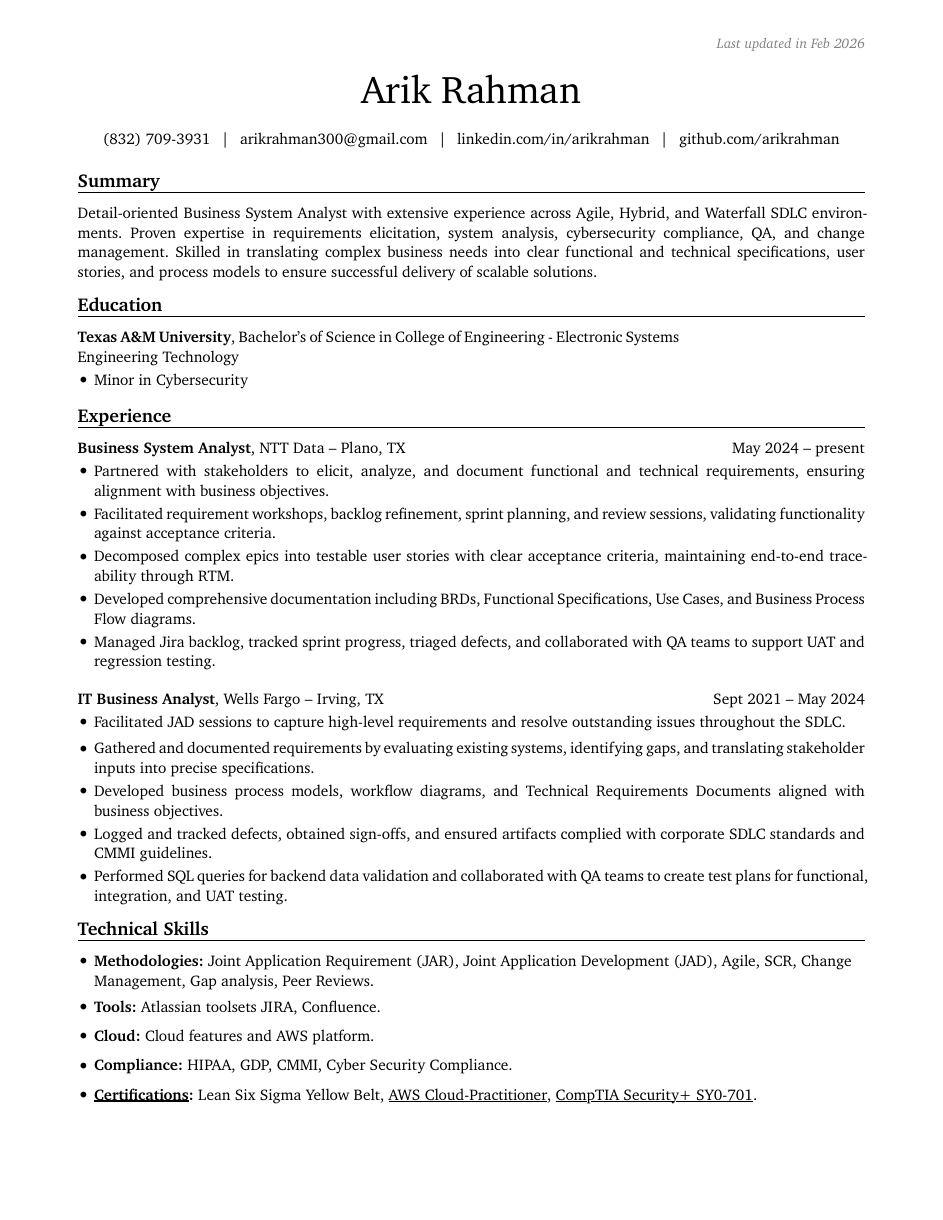
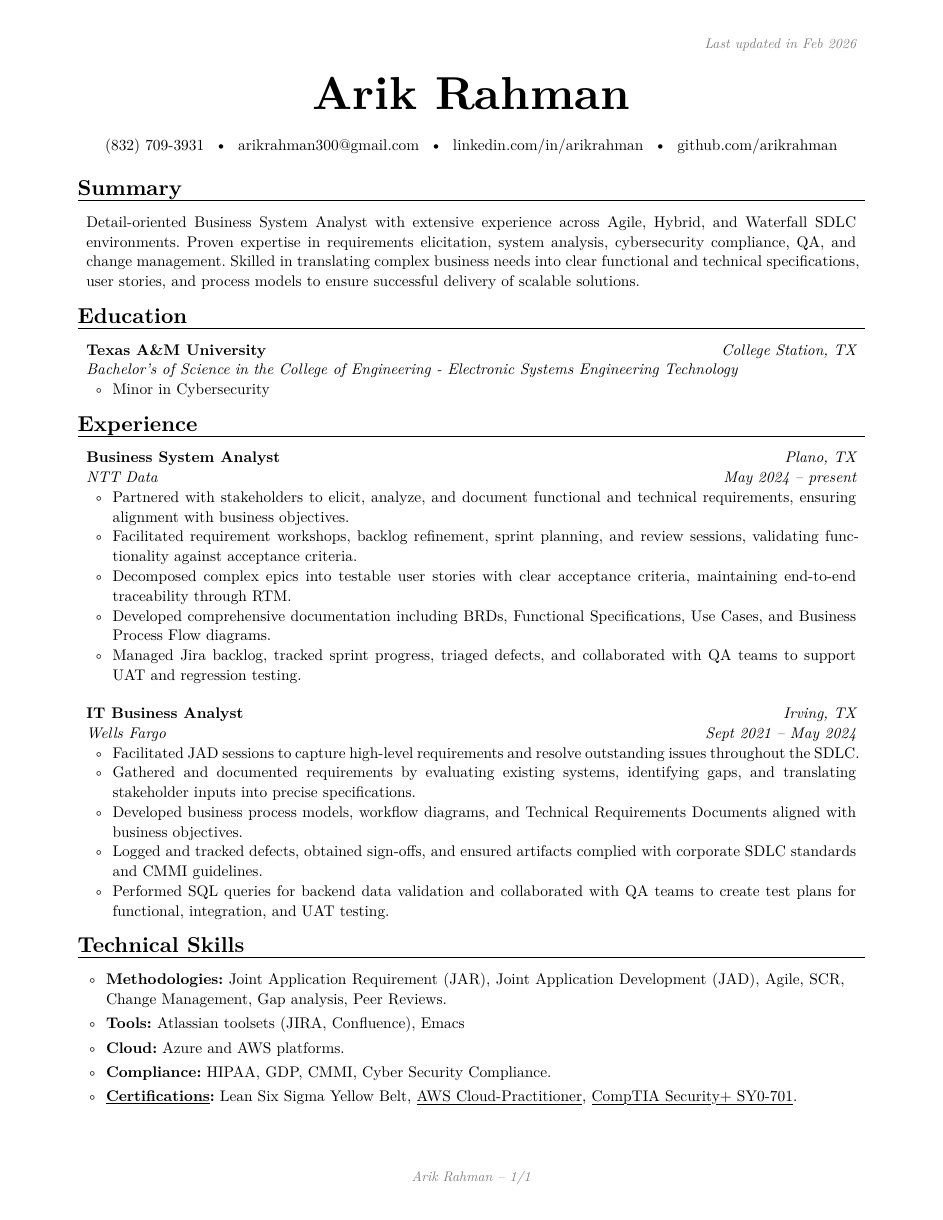
Before and after one commit to ArikRahman/Resume, a Typst document (rendercv_output/Arik_Rahman_CV.typ, which reads new_resume.yaml, rendercv_output/Arik_Rahman_CV.md): the whole page. The pictures show the PDF file rendercv_output/Arik_Rahman_CV.pdf that the author committed with the source.

Commit message:
Update location of A&M

```diff
--- a/new_resume.yaml
+++ b/new_resume.yaml
@@ -24,8 +24,10 @@ cv:
 
     Education:
       - institution: Texas A&M University
-        area: College of Engineering - Electronic Systems Engineering Technology
+        location: "College Station, TX"
+        area: the College of Engineering - Electronic Systems Engineering Technology
         degree: Bachelor's of Science
+
         # start_date: 2021-08
         # end_date: 2025-12
         highlights:
@@ -58,7 +60,7 @@ cv:
 
     Technical Skills:
       - bullet: "**Methodologies:** Joint Application Requirement (JAR), Joint Application Development (JAD), Agile, SCR, Change Management, Gap analysis, Peer Reviews."
-      - bullet: "**Tools:** Atlassian toolsets JIRA, Confluence."
-      - bullet: "**Cloud:** Cloud features and AWS platform."
+      - bullet: "**Tools:** Atlassian toolsets (JIRA, Confluence), Emacs"
+      - bullet: "**Cloud:** Azure and AWS platforms."
       - bullet: "**Compliance:** HIPAA, GDP, CMMI, Cyber Security Compliance."
       - bullet: "**[Certifications](https://www.credly.com/users/arik-rahman/badges#credly):** Lean Six Sigma Yellow Belt, [AWS Cloud-Practitioner](https://www.credly.com/badges/c6d69582-a842-45a7-b9cc-8ccbc053dd61/public_url), [CompTIA Security+ SY0-701](https://cp.certmetrics.com/comptia/en/public/verify/credential/29P4SYG50EREK22J)."
--- a/rendercv_output/Arik_Rahman_CV.md
+++ b/rendercv_output/Arik_Rahman_CV.md
@@ -10,14 +10,22 @@
 Detail-oriented Business System Analyst with extensive experience across Agile, Hybrid, and Waterfall SDLC environments. Proven expertise in requirements elicitation, system analysis, cybersecurity compliance, QA, and change management. Skilled in translating complex business needs into clear functional and technical specifications, user stories, and process models to ensure successful delivery of scalable solutions.
 
 # Education
-## **Texas A&M University**, Bachelor's of Science in College of Engineering - Electronic Systems Engineering Technology- Minor in Cybersecurity
+## **Texas A&M University***College Station, TX*
+
+*Bachelor's of Science* *in* *the College of Engineering - Electronic Systems Engineering Technology*
+
+- Minor in Cybersecurity
 
 
 
 # Experience
-## **Business System Analyst**, NTT Data -- Plano, TX
+## **Business System Analyst**
 
-May 2024 – present
+*Plano, TX*
+
+*May 2024 – present*
+
+*NTT Data*
 
 - Partnered with stakeholders to elicit, analyze, and document functional and technical requirements, ensuring alignment with business objectives.
 
@@ -31,9 +39,13 @@ May 2024 – present
 
 
 
-## **IT Business Analyst**, Wells Fargo -- Irving, TX
+## **IT Business Analyst**
 
-Sept 2021 – May 2024
+*Irving, TX*
+
+*Sept 2021 – May 2024*
+
+*Wells Fargo*
 
 - Facilitated JAD sessions to capture high-level requirements and resolve outstanding issues throughout the SDLC.
 
@@ -50,9 +62,9 @@ Sept 2021 – May 2024
 # Technical Skills
 - **Methodologies:** Joint Application Requirement (JAR), Joint Application Development (JAD), Agile, SCR, Change Management, Gap analysis, Peer Reviews.
 
-- **Tools:** Atlassian toolsets JIRA, Confluence.
+- **Tools:** Atlassian toolsets (JIRA, Confluence), Emacs
 
-- **Cloud:** Cloud features and AWS platform.
+- **Cloud:** Azure and AWS platforms.
 
 - **Compliance:** HIPAA, GDP, CMMI, Cyber Security Compliance.
 
--- a/rendercv_output/Arik_Rahman_CV.typ
+++ b/rendercv_output/Arik_Rahman_CV.typ
@@ -12,7 +12,7 @@
   page-bottom-margin: 0.7in,
   page-left-margin: 0.7in,
   page-right-margin: 0.7in,
-  page-show-footer: false,
+  page-show-footer: true,
   page-show-top-note: true,
   colors-body: rgb(0, 0, 0),
   colors-name: rgb(0, 0, 0),
@@ -99,14 +99,18 @@ Detail-oriented Business System Analyst with extensive experience across Agile,
 
 == Education
 
-  #education-entry(
+#education-entry(
   [
-    #strong[Texas A&M University], Bachelor's of Science in College of Engineering - Electronic Systems Engineering Technology
+    #strong[Texas A&M University]
 
   ],
   [
+    #emph[College Station, TX]
+
   ],
   main-column-second-row: [
+    #emph[Bachelor's of Science] #emph[in] #emph[the College of Engineering - Electronic Systems Engineering Technology]
+
     - Minor in Cybersecurity
 
   ],
@@ -116,11 +120,15 @@ Detail-oriented Business System Analyst with extensive experience across Agile,
 
 #regular-entry(
   [
-    #strong[Business System Analyst], NTT Data -- Plano, TX
+    #strong[Business System Analyst]
+
+    #emph[NTT Data]
 
   ],
   [
-    May 2024 – present
+    #emph[Plano, TX]
+
+    #emph[May 2024 – present]
 
   ],
   main-column-second-row: [
@@ -139,11 +147,15 @@ Detail-oriented Business System Analyst with extensive experience across Agile,
 
 #regular-entry(
   [
-    #strong[IT Business Analyst], Wells Fargo -- Irving, TX
+    #strong[IT Business Analyst]
+
+    #emph[Wells Fargo]
 
   ],
   [
-    Sept 2021 – May 2024
+    #emph[Irving, TX]
+
+    #emph[Sept 2021 – May 2024]
 
   ],
   main-column-second-row: [
@@ -164,9 +176,9 @@ Detail-oriented Business System Analyst with extensive experience across Agile,
 
 - #strong[Methodologies:] Joint Application Requirement (JAR), Joint Application Development (JAD), Agile, SCR, Change Management, Gap analysis, Peer Reviews.
 
-- #strong[Tools:] Atlassian toolsets JIRA, Confluence.
+- #strong[Tools:] Atlassian toolsets (JIRA, Confluence), Emacs
 
-- #strong[Cloud:] Cloud features and AWS platform.
+- #strong[Cloud:] Azure and AWS platforms.
 
 - #strong[Compliance:] HIPAA, GDP, CMMI, Cyber Security Compliance.
 
```
Also changed, not shown: rendercv_output/Arik_Rahman_CV.pdf, rendercv_output/Arik_Rahman_CV_1.png, new_resume.yaml (2 more changed lines), rendercv_output/Arik_Rahman_CV.typ (38 more changed lines), 1 other file.
